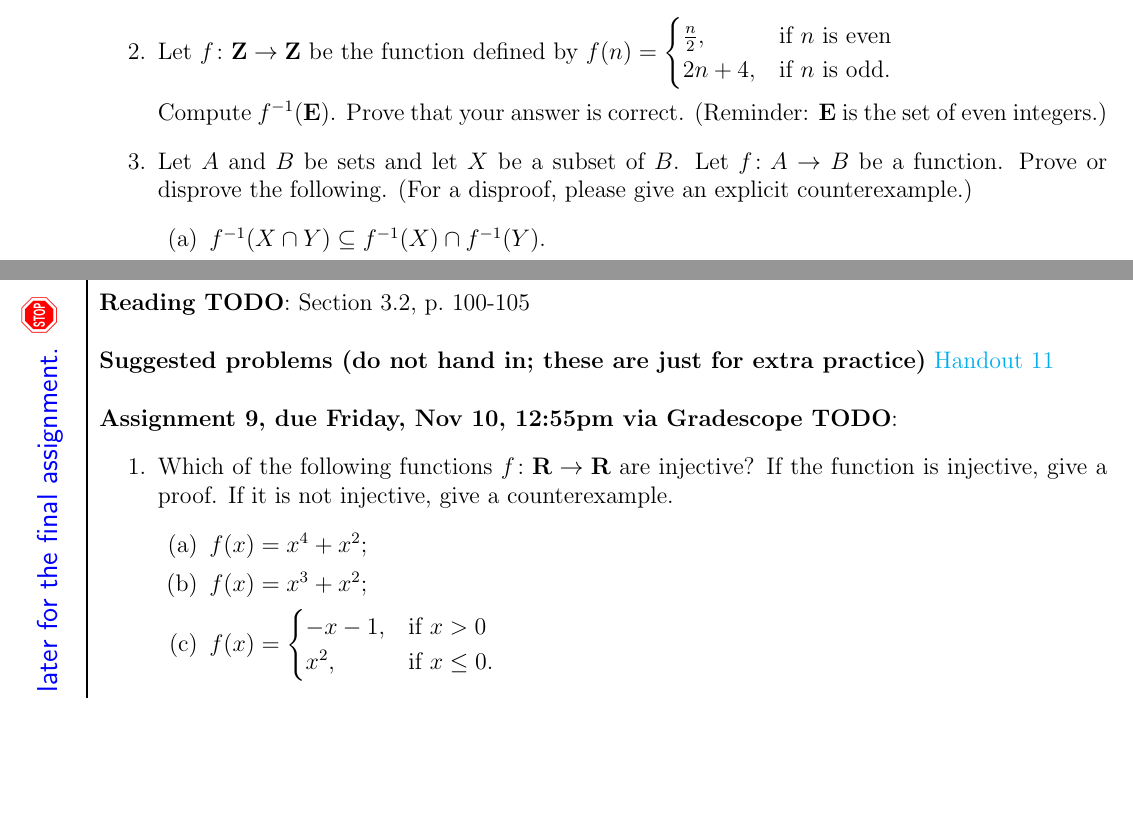
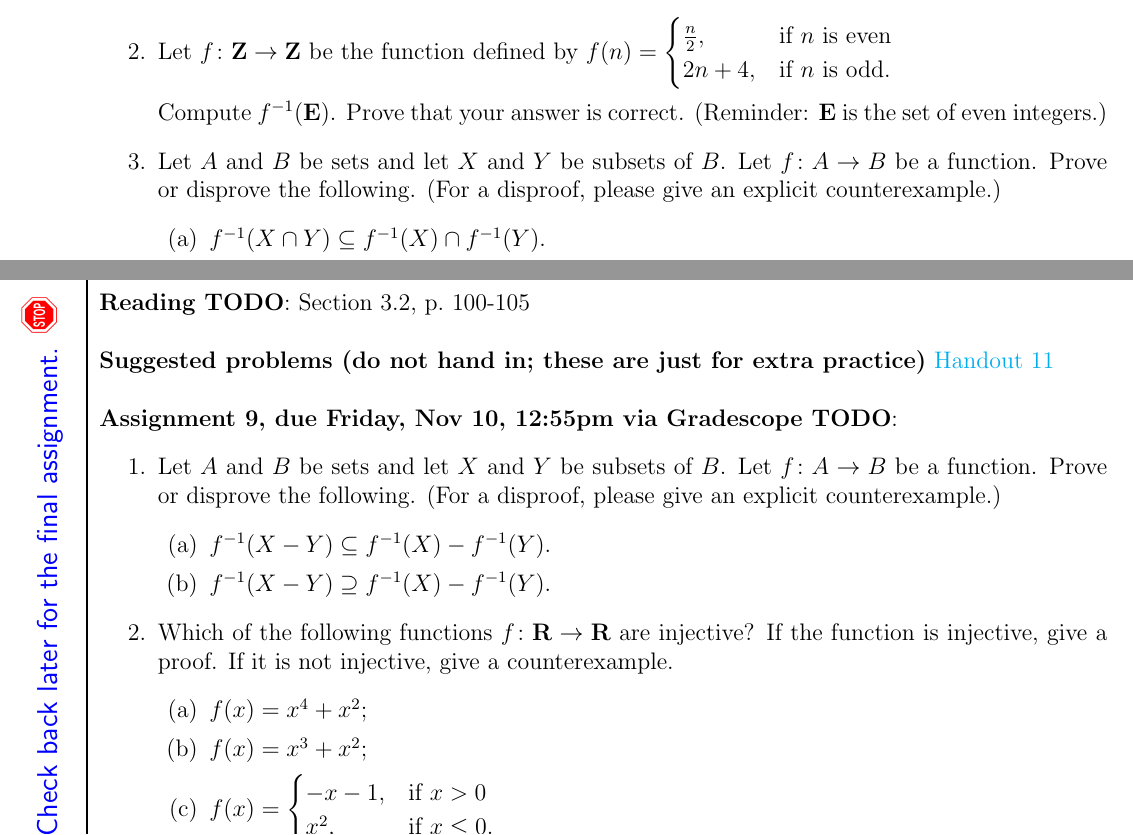
Before and after one commit to dmzb/dmzb.github.io, a LaTeX problem sheet (teaching/2023Fall220/assignments-math-220.tex): two parts of pages 12 and 14 of 20, joined at a grey line, cut so that both start at the same text, the shorter picture padded with empty space. Compiled offline with pdfLaTeX.

Commit message:
typo on 220 hw

```diff
--- a/teaching/2023Fall220/assignments-math-220.tex
+++ b/teaching/2023Fall220/assignments-math-220.tex
@@ -611,7 +611,7 @@ For definitions, I want a definition, in prose (complete sentences), and I want
 
  Compute $f^{-1}(\mathbf{E})$. Prove that your answer is correct. (Reminder: $\mathbf{E}$ is the set of even integers.)
 
-\item Let $A$ and $B$ be sets and let $X$ be a subset of $B$. Let $f\colon A \to B$ be a function. Prove or disprove the following. (For a disproof, please give an explicit counterexample.)
+\item Let $A$ and $B$ be sets and let $X$ and $Y$ be subsets of $B$. Let $f\colon A \to B$ be a function. Prove or disprove the following. (For a disproof, please give an explicit counterexample.)
   \begin{enumerate}
   \item $f^{-1}(X \cap Y) \subseteq f^{-1}(X) \cap f^{-1}(Y)$.
   \item $f^{-1}(X \cap Y) \supseteq f^{-1}(X) \cap f^{-1}(Y)$.
@@ -669,6 +675,12 @@ For definitions, I want a definition, in prose (complete sentences), and I want
 
 \noindent \textbf{Assignment 9, due Friday, \csname dateWeek9\endcsname, \HWdueTime via Gradescope TODO}:
 \begin{enumerate}
+\item Let $A$ and $B$ be sets and let $X$ and $Y$ be subsets of $B$. Let $f\colon A \to B$ be a function. Prove or disprove the following. (For a disproof, please give an explicit counterexample.)
+ \begin{enumerate}
+ \item $f^{-1}(X - Y) \subseteq f^{-1}(X) - f^{-1}(Y)$.
+ \item $f^{-1}(X - Y) \supseteq f^{-1}(X) - f^{-1}(Y)$.
+ \end{enumerate}
+
 \item Which of the following functions $f \colon \mathbf{R}\to \mathbf{R}$ are injective? If the function is injective, give a proof. If it is not injective, give a counterexample.
  \begin{enumerate}
  \item $f(x) = x^4 + x^2$;
```
Also changed, not shown: teaching/2023Fall220/assignments-math-220.pdf, teaching/2023Fall271/assignments-math-271.pdf, teaching/2023Fall220/assignments-math-220.tex (8 more changed lines).
